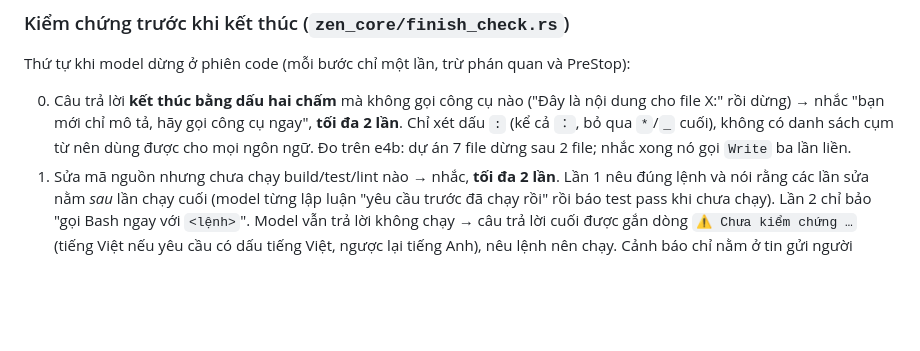
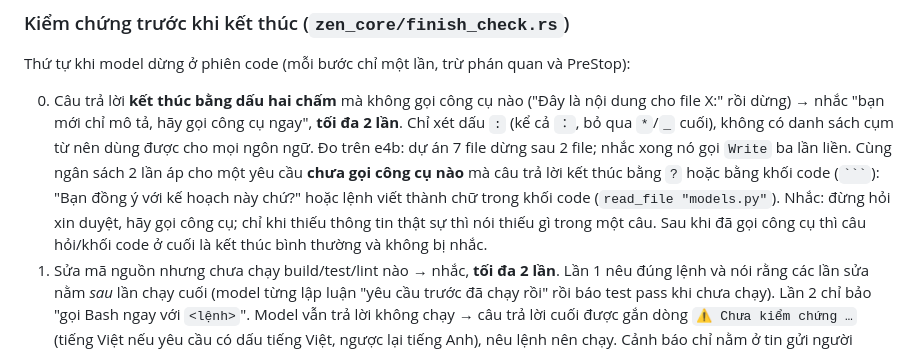
Before and after one commit to SenClaw/senclaw, a Markdown page: docs/code-autonomy.md, the part around the change. GitHub-like rendering; blank space fills up the shorter version.

````diff
--- a/docs/code-autonomy.md
+++ b/docs/code-autonomy.md
@@ -125,6 +125,9 @@ Thứ tự khi model dừng ở phiên code (mỗi bước chỉ một lần, tr
 0. Câu trả lời **kết thúc bằng dấu hai chấm** mà không gọi công cụ nào ("Đây là nội dung cho file X:" rồi dừng) → nhắc "bạn mới chỉ mô tả, hãy gọi công cụ ngay",
    **tối đa 2 lần**. Chỉ xét dấu `:` (kể cả `：`, bỏ qua `*`/`_` cuối), không có danh sách cụm từ nên dùng được cho mọi ngôn ngữ. Đo trên e4b: dự án 7 file dừng sau 2 file;
    nhắc xong nó gọi `Write` ba lần liền.
+   Cùng ngân sách 2 lần áp cho một yêu cầu **chưa gọi công cụ nào** mà câu trả lời kết thúc bằng `?` hoặc bằng khối code (` ``` `): "Bạn đồng ý với kế hoạch này chứ?" hoặc
+   lệnh viết thành chữ trong khối code (`read_file "models.py"`). Nhắc: đừng hỏi xin duyệt, hãy gọi công cụ; chỉ khi thiếu thông tin thật sự thì nói thiếu gì trong một câu.
+   Sau khi đã gọi công cụ thì câu hỏi/khối code ở cuối là kết thúc bình thường và không bị nhắc.
 1. Sửa mã nguồn nhưng chưa chạy build/test/lint nào → nhắc, **tối đa 2 lần**. Lần 1 nêu đúng lệnh và nói rằng các lần sửa nằm *sau* lần chạy
    cuối (model từng lập luận "yêu cầu trước đã chạy rồi" rồi báo test pass khi chưa chạy). Lần 2 chỉ bảo "gọi Bash ngay với `<lệnh>`". Model vẫn trả
    lời không chạy → câu trả lời cuối được gắn dòng `⚠️ Chưa kiểm chứng …` (tiếng Việt nếu yêu cầu có dấu tiếng Việt, ngược lại tiếng Anh), nêu lệnh nên chạy.
````
Also changed, not shown: CLAUDE.md (+4 -1 lines).
